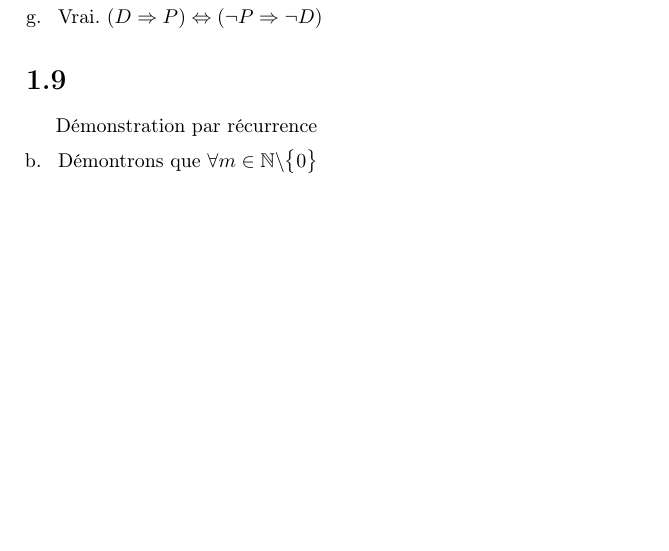
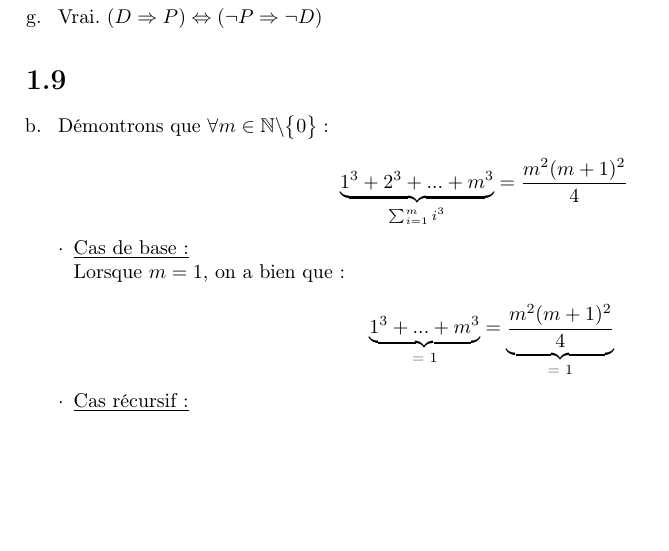
Before and after one commit to ULBstudents/mathf112_exercices, a LaTeX document (mathf112_exercices_rena.tex): part of page 4 of 4, cut so that both start at the same text, the shorter picture padded with empty space. Compiled offline with pdfLaTeX.

Commit message:
1.9 continued

```diff
--- a/mathf112_exercices_rena.tex
+++ b/mathf112_exercices_rena.tex
@@ -150,11 +150,26 @@ Comme nous pouvons le constater, la derni\`{e}re colonne uprouve que $(1)\wedge(
 % \JUMP TO 1.9
 
 \section{} % 1.9
-  D\'{e}monstration par r\'{e}currence
-
   \begin{enumerate}[a. ]
   \addtocounter{enumi}{1} % SKIP ONE ITEM
-  \item D\'{e}montrons que $\forall m \in \mathbb{N} \backslash  \big\{0\big\} $
+  \item
+
+	D\'{e}montrons que $\forall m \in \mathbb{N} \backslash  \big\{0\big\} : $
+	\newline
+      	\[  \underbrace{1^{3} +  2^{3} + ... +  m^{3}}_\text{$\sum_{i=1}^{m} i^{3}$} =  \frac{ m^{2} (m+1)	^{2}}{4}  \]
+  \begin{enumerate}[\textperiodcentered]
+
+     \item \underline{Cas de base:}
+      \newline Lorsque  $m=1$, on a bien que: \newline
+      	\[  \underbrace{1^{3} + ... +  m^{3}}_\text{= 1} =  \underbrace{\frac{ m^{2} (m+1)^{2}}{4}}_\text{= 1} \]
+
+
+
+      \item \underline{Cas r\'{e}cursif:}
+
+     \end{enumerate}
+
+
 
 
 
```
Also changed, not shown: mathf112_exercices_rena.pdf.
